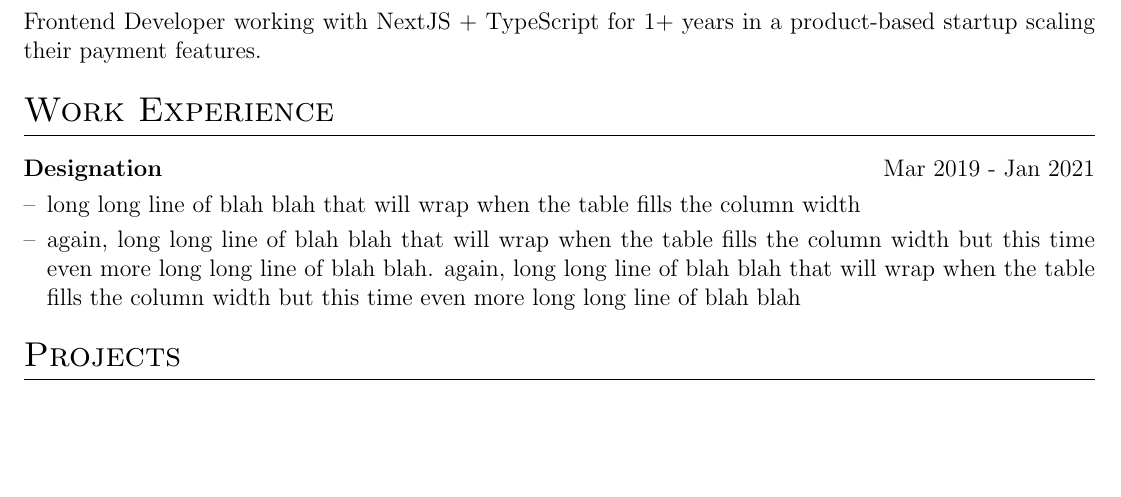
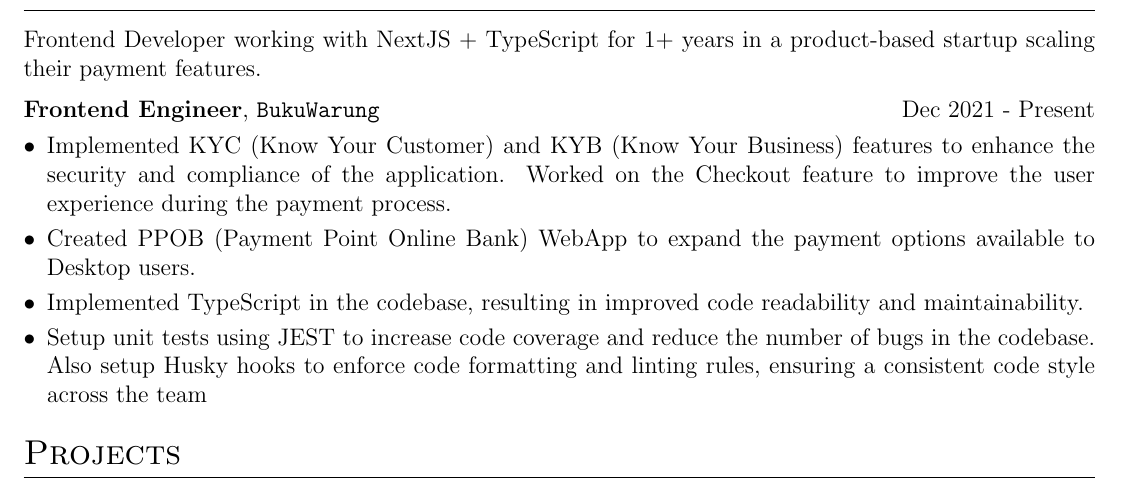
Before and after one commit to AnkitKarnAK/autoCV-old, a LaTeX CV (cv.tex): part of the page, cut so that both start at the same text, the shorter picture padded with empty space. Compiled offline with pdfLaTeX.

Commit message:
added work exp

```diff
--- a/cv.tex
+++ b/cv.tex
@@ -133,15 +133,15 @@
 Frontend Developer working with NextJS + TypeScript for 1+ years in a product-based startup scaling their payment features.
 
 %Experience
-\section{Work Experience}
-
 \begin{tabularx}{\linewidth}{ @{}l r@{} }
-\textbf{Designation} & \hfill Mar 2019 - Jan 2021 \\[3.75pt]
+\textbf{Frontend Engineer}, \texttt{BukuWarung} & \hfill Dec 2021 - Present \\[3.75pt]
 \multicolumn{2}{@{}X@{}}{
 \begin{minipage}[t]{\linewidth}
     \begin{itemize}[nosep,after=\strut, leftmargin=1em, itemsep=3pt]
-        \item[--] long long line of blah blah that will wrap when the table fills the column width
-        \item[--] again, long long line of blah blah that will wrap when the table fills the column width but this time even more long long line of blah blah. again, long long line of blah blah that will wrap when the table fills the column width but this time even more long long line of blah blah
+        \item[•] Implemented KYC (Know Your Customer) and KYB (Know Your Business) features to enhance the security and compliance of the application. Worked on the Checkout feature to improve the user experience during the payment process.
+        \item[•] Created PPOB (Payment Point Online Bank) WebApp to expand the payment options available to Desktop users.
+        \item[•] Implemented TypeScript in the codebase, resulting in improved code readability and maintainability.
+        \item[•] Setup unit tests using JEST  to increase code coverage and reduce the number of bugs in the codebase. Also setup Husky hooks to enforce code formatting and linting rules, ensuring a consistent code style across the team
     \end{itemize}
     \end{minipage}
 }
```
